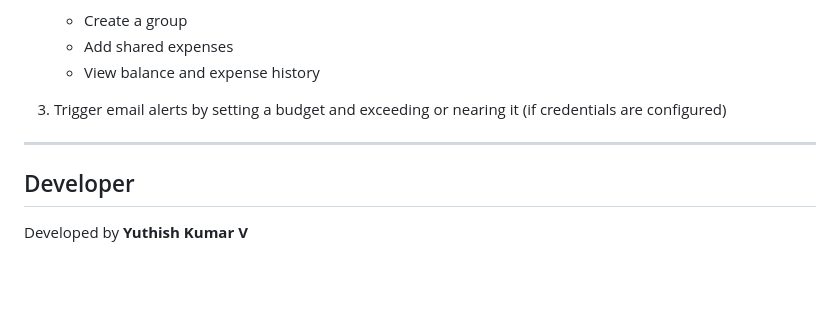
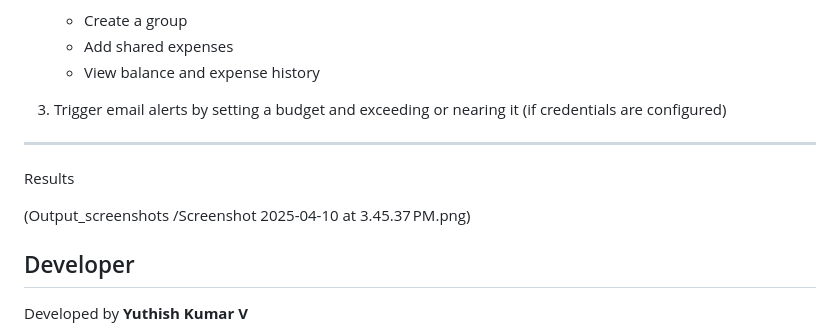
Before and after one commit to Yuthish3/Expense_tracking_app, a Markdown page: README.md, the part around the change. Rendered like a GitHub page; blank space fills up the shorter version.

```diff
--- a/README.md
+++ b/README.md
@@ -130,6 +130,9 @@ Once the app is running:
 
 ---
 
+Results
+
+(Output_screenshots /Screenshot 2025-04-10 at 3.45.37 PM.png)
 ## Developer
 
 Developed by **Yuthish Kumar V**
```
